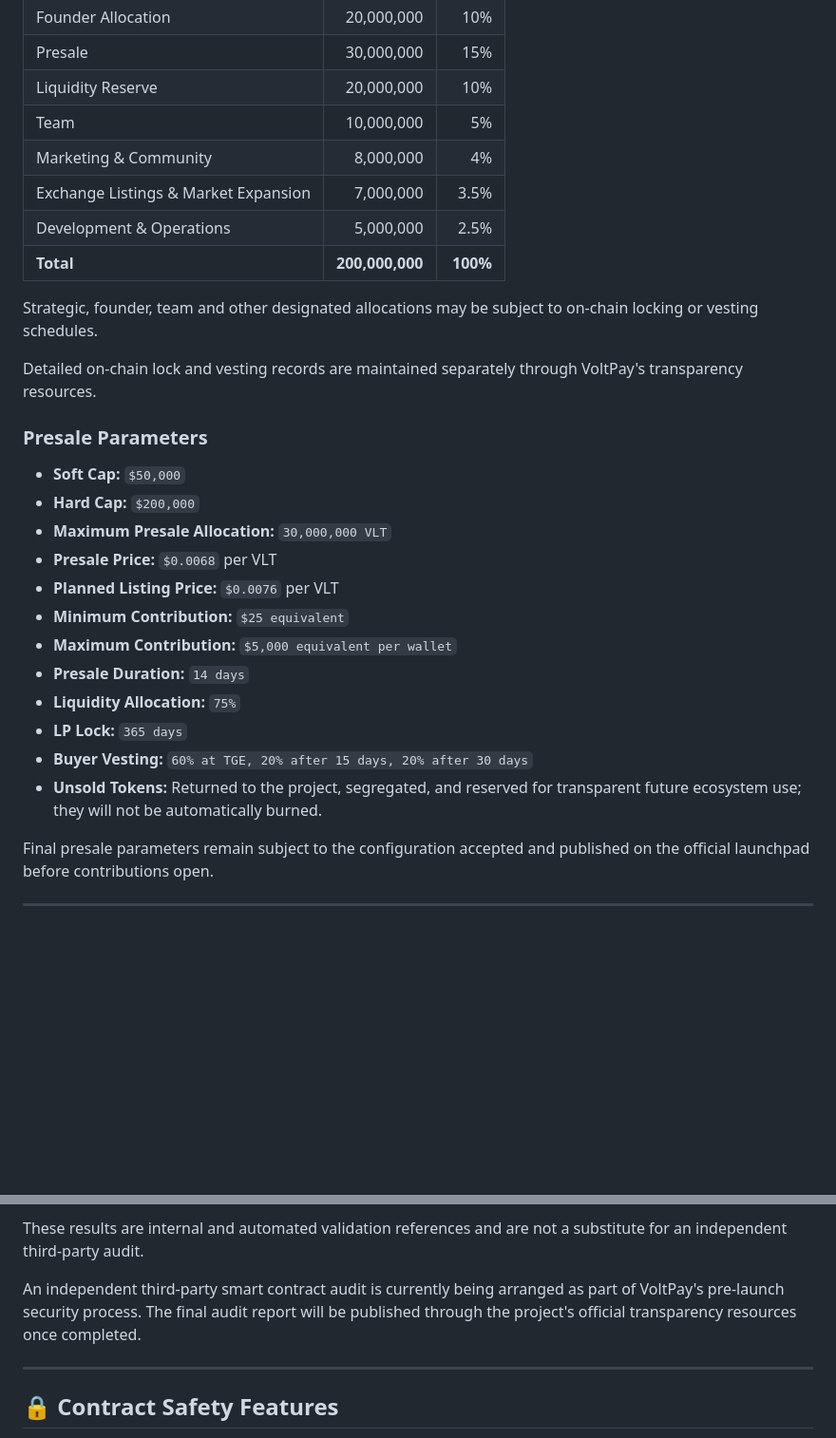
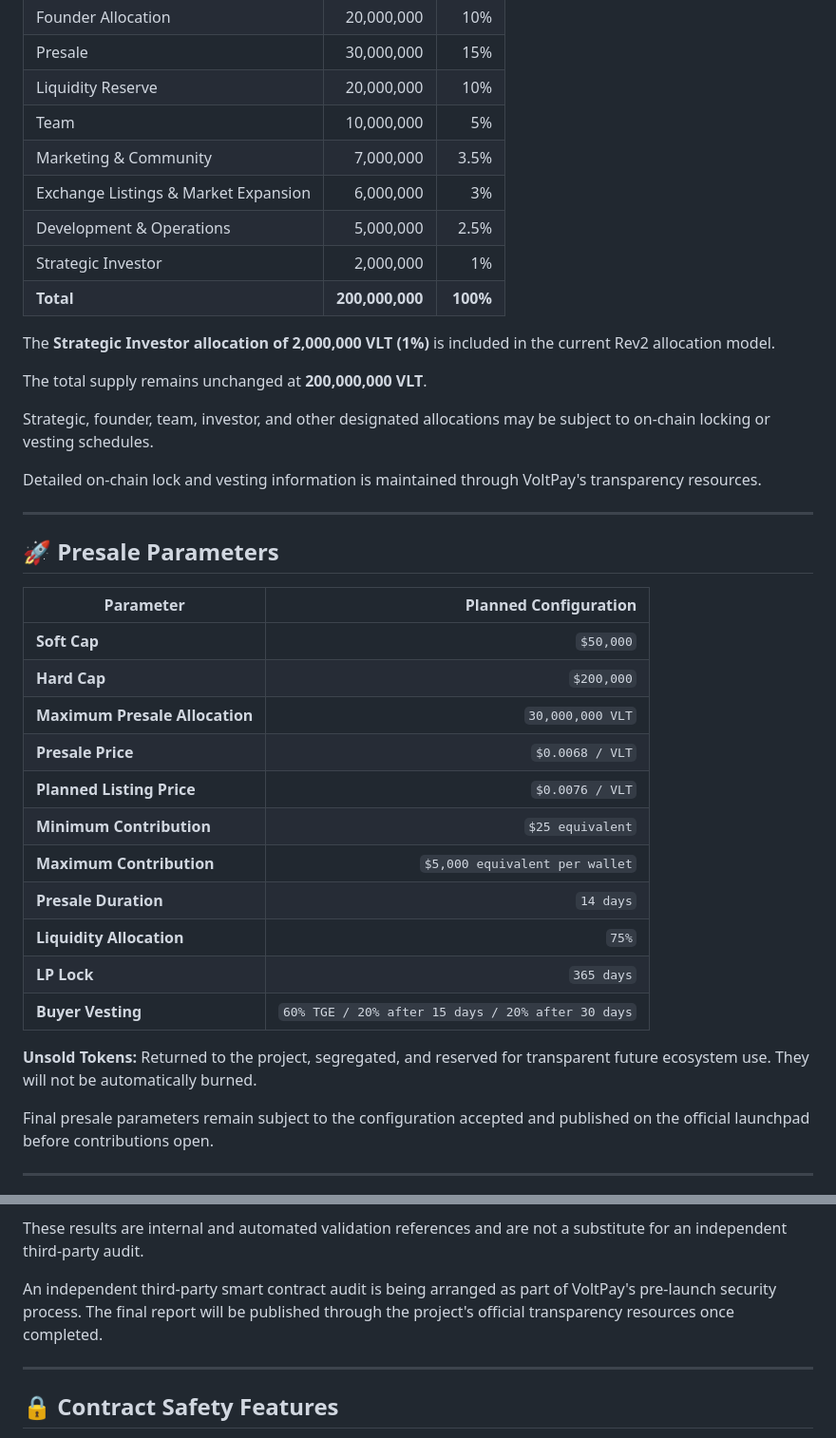
Before and after one commit to volt-pay/volt-pay, a Markdown page: README.md, 2 parts joined by grey strips. Shown at 95% size. Drawn GitHub-style; blank space fills up the shorter version.

```diff
--- a/README.md
+++ b/README.md
@@ -56,29 +74,39 @@ VoltPay has a fixed, non-inflationary total supply of:
 | Presale | 30,000,000 | 15% |
 | Liquidity Reserve | 20,000,000 | 10% |
 | Team | 10,000,000 | 5% |
-| Marketing & Community | 8,000,000 | 4% |
-| Exchange Listings & Market Expansion | 7,000,000 | 3.5% |
+| Marketing & Community | 7,000,000 | 3.5% |
+| Exchange Listings & Market Expansion | 6,000,000 | 3% |
 | Development & Operations | 5,000,000 | 2.5% |
+| Strategic Investor | 2,000,000 | 1% |
 | **Total** | **200,000,000** | **100%** |
 
-Strategic, founder, team and other designated allocations may be subject to on-chain locking or vesting schedules.
+The **Strategic Investor allocation of 2,000,000 VLT (1%)** is included in the current Rev2 allocation model.
 
-Detailed on-chain lock and vesting records are maintained separately through VoltPay's transparency resources.
+The total supply remains unchanged at **200,000,000 VLT**.
 
-### Presale Parameters
+Strategic, founder, team, investor, and other designated allocations may be subject to on-chain locking or vesting schedules.
 
-- **Soft Cap:** `$50,000`
-- **Hard Cap:** `$200,000`
-- **Maximum Presale Allocation:** `30,000,000 VLT`
-- **Presale Price:** `$0.0068` per VLT
-- **Planned Listing Price:** `$0.0076` per VLT
-- **Minimum Contribution:** `$25 equivalent`
-- **Maximum Contribution:** `$5,000 equivalent per wallet`
-- **Presale Duration:** `14 days`
-- **Liquidity Allocation:** `75%`
-- **LP Lock:** `365 days`
-- **Buyer Vesting:** `60% at TGE, 20% after 15 days, 20% after 30 days`
-- **Unsold Tokens:** Returned to the project, segregated, and reserved for transparent future ecosystem use; they will not be automatically burned.
+Detailed on-chain lock and vesting information is maintained through VoltPay's transparency resources.
+
+---
+
+## 🚀 Presale Parameters
+
+| Parameter | Planned Configuration |
+| --- | ---: |
+| **Soft Cap** | `$50,000` |
+| **Hard Cap** | `$200,000` |
+| **Maximum Presale Allocation** | `30,000,000 VLT` |
+| **Presale Price** | `$0.0068 / VLT` |
+| **Planned Listing Price** | `$0.0076 / VLT` |
+| **Minimum Contribution** | `$25 equivalent` |
+| **Maximum Contribution** | `$5,000 equivalent per wallet` |
+| **Presale Duration** | `14 days` |
+| **Liquidity Allocation** | `75%` |
+| **LP Lock** | `365 days` |
+| **Buyer Vesting** | `60% TGE / 20% after 15 days / 20% after 30 days` |
+
+**Unsold Tokens:** Returned to the project, segregated, and reserved for transparent future ecosystem use. They will not be automatically burned.
 
 Final presale parameters remain subject to the configuration accepted and published on the official launchpad before contributions open.
 
@@ -124,7 +152,7 @@ VoltPay V2 completed extensive internal testing and automated security validatio
 
 These results are internal and automated validation references and are not a substitute for an independent third-party audit.
 
-An independent third-party smart contract audit is currently being arranged as part of VoltPay's pre-launch security process. The final audit report will be published through the project's official transparency resources once completed.
+An independent third-party smart contract audit is being arranged as part of VoltPay's pre-launch security process. The final report will be published through the project's official transparency resources once completed.
 
 ---
 
```
Also changed, not shown: other parts of README.md (+99 -51 lines).
